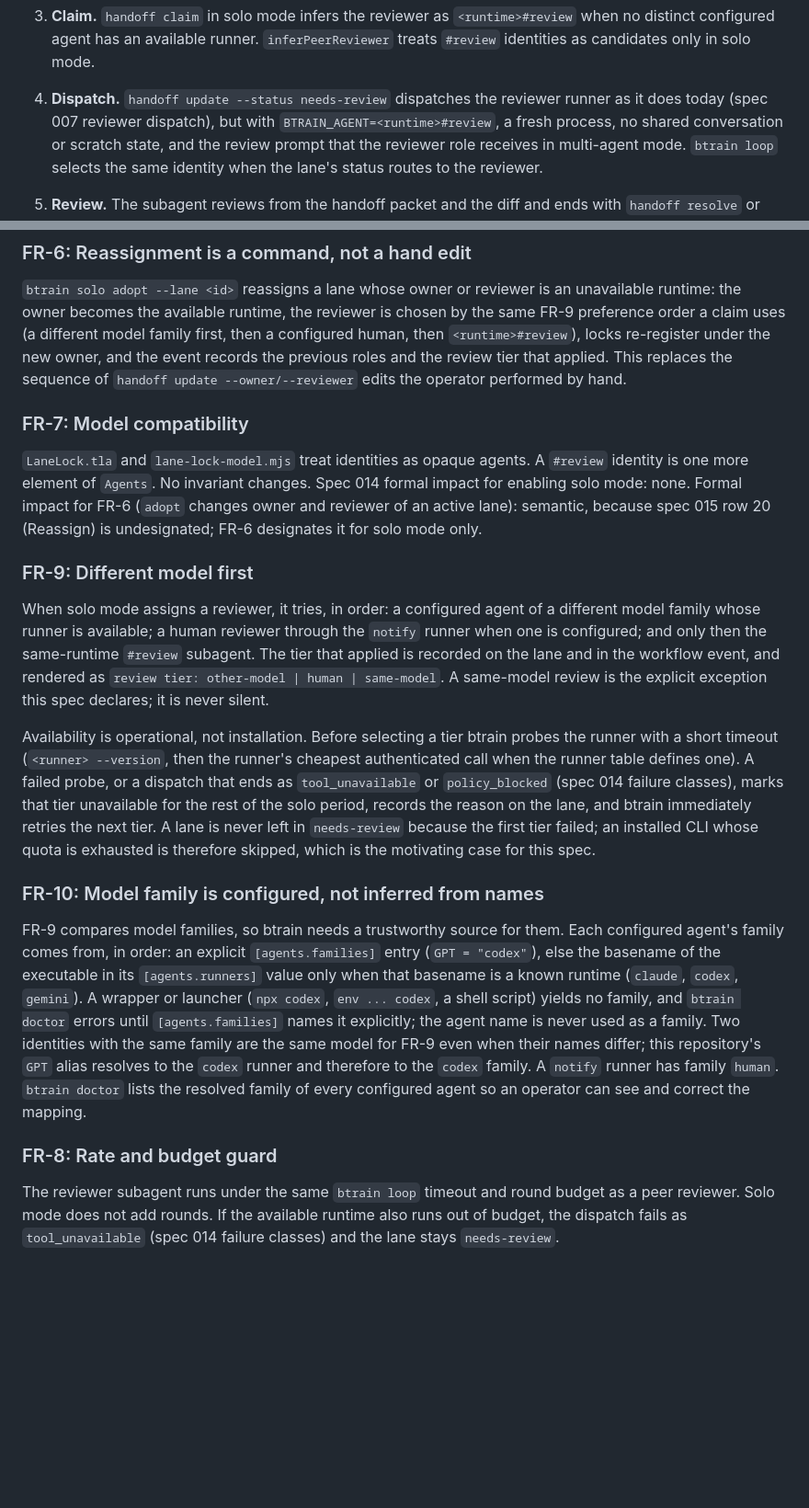
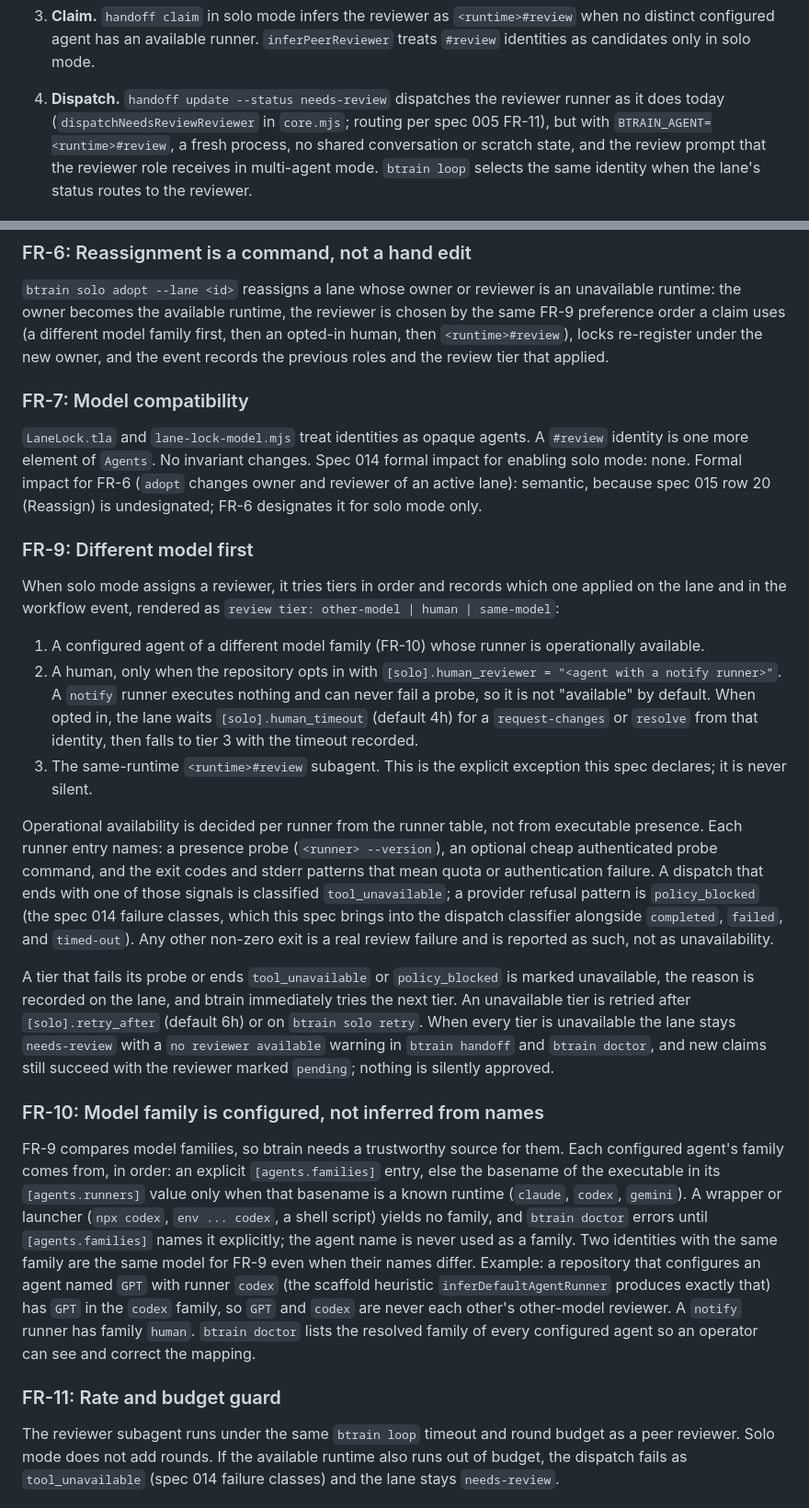
Before and after one commit to codeslp/btrain, a Markdown page: specs/017-solo-mode-internal-review.md, 2 parts joined by grey strips. Shown at 92% size. Drawn GitHub-style; blank space fills up the shorter version.

```diff
--- a/specs/017-solo-mode-internal-review.md
+++ b/specs/017-solo-mode-internal-review.md
@@ -80,7 +92,8 @@ explicit, auditable, and reversible.
    in solo mode.
 
 4. **Dispatch.** `handoff update --status needs-review` dispatches the
-   reviewer runner as it does today (spec 007 reviewer dispatch), but with
+   reviewer runner as it does today (`dispatchNeedsReviewReviewer` in
+   `core.mjs`; routing per spec 005 FR-11), but with
    `BTRAIN_AGENT=<runtime>#review`, a fresh process, no shared conversation
    or scratch state, and the review prompt that the reviewer role receives
    in multi-agent mode. `btrain loop` selects the same identity when the
@@ -162,10 +195,9 @@ identity.
 `btrain solo adopt --lane <id>` reassigns a lane whose owner or reviewer is an
 unavailable runtime: the owner becomes the available runtime, the reviewer is
 chosen by the same FR-9 preference order a claim uses (a different model
-family first, then a configured human, then `<runtime>#review`), locks
+family first, then an opted-in human, then `<runtime>#review`), locks
 re-register under the new owner, and the event records the previous roles and
-the review tier that applied. This replaces the sequence of
-`handoff update --owner/--reviewer` edits the operator performed by hand.
+the review tier that applied.
 
 ### FR-7: Model compatibility
 
@@ -178,40 +210,57 @@ only.
 
 ### FR-9: Different model first
 
-When solo mode assigns a reviewer, it tries, in order: a configured agent of
-a different model family whose runner is available; a human reviewer through
-the `notify` runner when one is configured; and only then the same-runtime
-`#review` subagent. The tier that applied is recorded on the lane and in the
-workflow event, and rendered as `review tier: other-model | human |
-same-model`. A same-model review is the explicit exception this spec
-declares; it is never silent.
+When solo mode assigns a reviewer, it tries tiers in order and records which
+one applied on the lane and in the workflow event, rendered as `review tier:
+other-model | human | same-model`:
 
-Availability is operational, not installation. Before selecting a tier btrain
-probes the runner with a short timeout (`<runner> --version`, then the
-runner's cheapest authenticated call when the runner table defines one). A
-failed probe, or a dispatch that ends as `tool_unavailable` or
-`policy_blocked` (spec 014 failure classes), marks that tier unavailable for
-the rest of the solo period, records the reason on the lane, and btrain
-immediately retries the next tier. A lane is never left in `needs-review`
-because the first tier failed; an installed CLI whose quota is exhausted is
-therefore skipped, which is the motivating case for this spec.
+1. A configured agent of a different model family (FR-10) whose runner is
+   operationally available.
+2. A human, only when the repository opts in with `[solo].human_reviewer =
+   "<agent with a notify runner>"`. A `notify` runner executes nothing and can
+   never fail a probe, so it is not "available" by default. When opted in, the
+   lane waits `[solo].human_timeout` (default 4h) for a `request-changes` or
+   `resolve` from that identity, then falls to tier 3 with the timeout
+   recorded.
+3. The same-runtime `<runtime>#review` subagent. This is the explicit
+   exception this spec declares; it is never silent.
+
+Operational availability is decided per runner from the runner table, not from
+executable presence. Each runner entry names: a presence probe (`<runner>
+--version`), an optional cheap authenticated probe command, and the exit codes
+and stderr patterns that mean quota or authentication failure. A dispatch that
+ends with one of those signals is classified `tool_unavailable`; a provider
+refusal pattern is `policy_blocked` (the spec 014 failure classes, which this
+spec brings into the dispatch classifier alongside `completed`, `failed`, and
+`timed-out`). Any other non-zero exit is a real review failure and is reported
+as such, not as unavailability.
+
+A tier that fails its probe or ends `tool_unavailable` or `policy_blocked` is
+marked unavailable, the reason is recorded on the lane, and btrain
+immediately tries the next tier. An unavailable tier is retried after
+`[solo].retry_after` (default 6h) or on `btrain solo retry`. When every tier
+is unavailable the lane stays `needs-review` with a `no reviewer available`
+warning in `btrain handoff` and `btrain doctor`, and new claims still succeed
+with the reviewer marked `pending`; nothing is silently approved.
 
 ### FR-10: Model family is configured, not inferred from names
 
 FR-9 compares model families, so btrain needs a trustworthy source for them.
 Each configured agent's family comes from, in order: an explicit
-`[agents.families]` entry (`GPT = "codex"`), else the basename of the
-executable in its `[agents.runners]` value only when that basename is a
-known runtime (`claude`, `codex`, `gemini`). A wrapper or launcher (`npx
-codex`, `env ... codex`, a shell script) yields no family, and `btrain
-doctor` errors until `[agents.families]` names it explicitly; the agent name
-is never used as a family. Two identities with the same family are the same
-model for FR-9 even when their names differ; this repository's `GPT` alias
-resolves to the `codex` runner and therefore to the `codex` family. A
+`[agents.families]` entry, else the basename of the executable in its
+`[agents.runners]` value only when that basename is a known runtime
+(`claude`, `codex`, `gemini`). A wrapper or launcher (`npx codex`,
+`env ... codex`, a shell script) yields no family, and `btrain doctor` errors
+until `[agents.families]` names it explicitly; the agent name is never used as
+a family. Two identities with the same family are the same model for FR-9
+even when their names differ. Example: a repository that configures an agent
+named `GPT` with runner `codex` (the scaffold heuristic
+`inferDefaultAgentRunner` produces exactly that) has `GPT` in the `codex`
+family, so `GPT` and `codex` are never each other's other-model reviewer. A
 `notify` runner has family `human`. `btrain doctor` lists the resolved family
 of every configured agent so an operator can see and correct the mapping.
 
-### FR-8: Rate and budget guard
+### FR-11: Rate and budget guard
 
 The reviewer subagent runs under the same `btrain loop` timeout and round
 budget as a peer reviewer. Solo mode does not add rounds. If the available
```
Also changed, not shown: other parts of specs/017-solo-mode-internal-review.md (+87 -43 lines).
